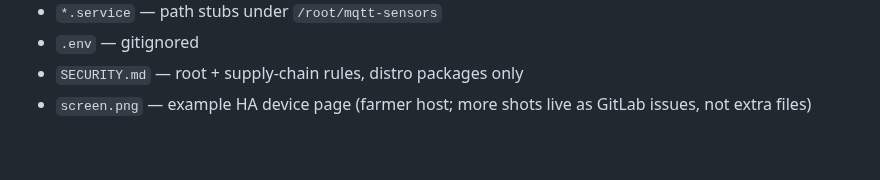
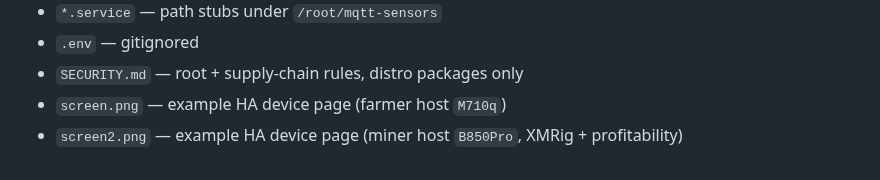
Before and after one commit to JuhaKalevi/mqtt-sensors, a Markdown page: AGENT.md, the part around the change. Rendered like a GitHub page.

```diff
--- a/AGENT.md
+++ b/AGENT.md
@@ -60,4 +60,5 @@ Other measurement types: `make_sensor_discovery(...)` with the HA unit / device_
 - `*.service` — path stubs under `/root/mqtt-sensors`
 - `.env` — gitignored
 - `SECURITY.md` — root + supply-chain rules, distro packages only
-- `screen.png` — example HA device page (farmer host; more shots live as GitLab issues, not extra files)
+- `screen.png` — example HA device page (farmer host `M710q`)
+- `screen2.png` — example HA device page (miner host `B850Pro`, XMRig + profitability)
```
Also changed, not shown: README.md (+4 -2 lines), screen2.png (added).
